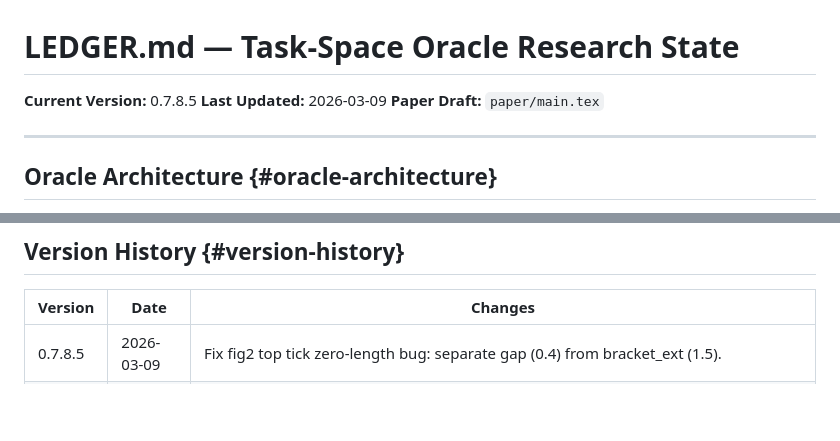
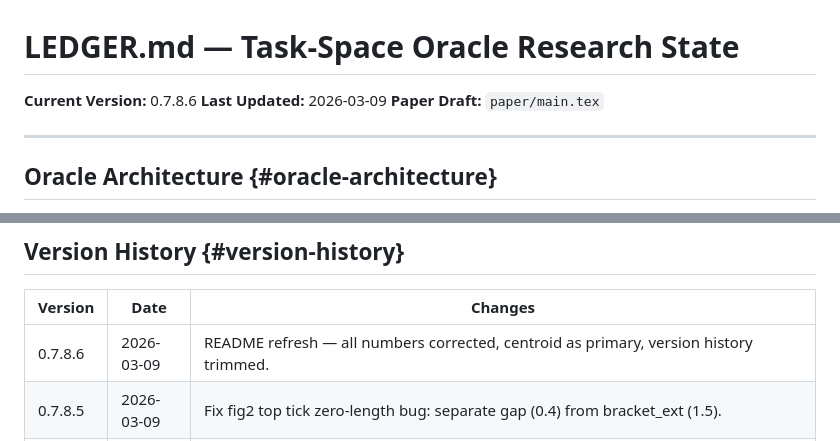
Before and after one commit to spencer2718/task-space-model, a Markdown page: LEDGER.md, 2 parts joined by grey strips. Rendered like a GitHub page; blank space fills up the shorter version.

```diff
--- a/LEDGER.md
+++ b/LEDGER.md
@@ -1,6 +1,6 @@
 # LEDGER.md — Task-Space Oracle Research State
 
-**Current Version:** 0.7.8.5
+**Current Version:** 0.7.8.6
 **Last Updated:** 2026-03-09
 **Paper Draft:** `paper/main.tex`
 
@@ -759,6 +759,7 @@ Deprecated approaches. Do not retry.
 
 | Version | Date | Changes |
 |---------|------|---------|
+| 0.7.8.6 | 2026-03-09 | README refresh — all numbers corrected, centroid as primary, version history trimmed. |
 | 0.7.8.5 | 2026-03-09 | Fix fig2 top tick zero-length bug: separate gap (0.4) from bracket_ext (1.5). |
 | 0.7.8.4 | 2026-03-09 | Precise improvement percentage (74.9%) across all files; fix fig2 bracket padding. |
 | 0.7.8.3 | 2026-03-09 | Programmatic fig2 bracket alignment from text extents — no hardcoded positions. |
```
Also changed, not shown: README.md (+47 -50 lines).
